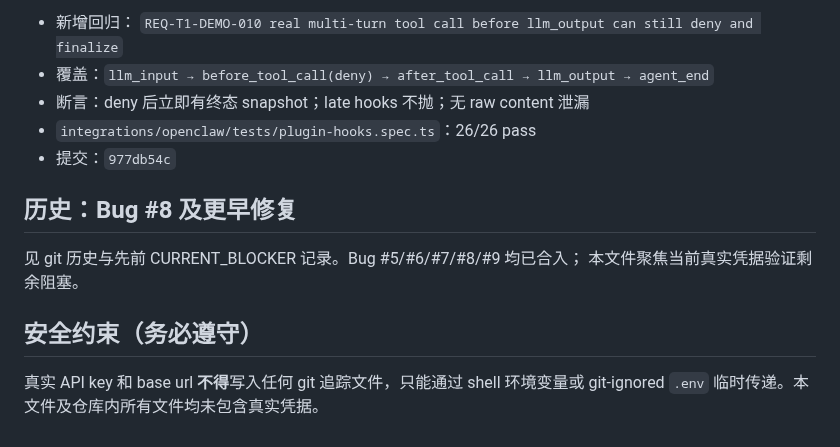
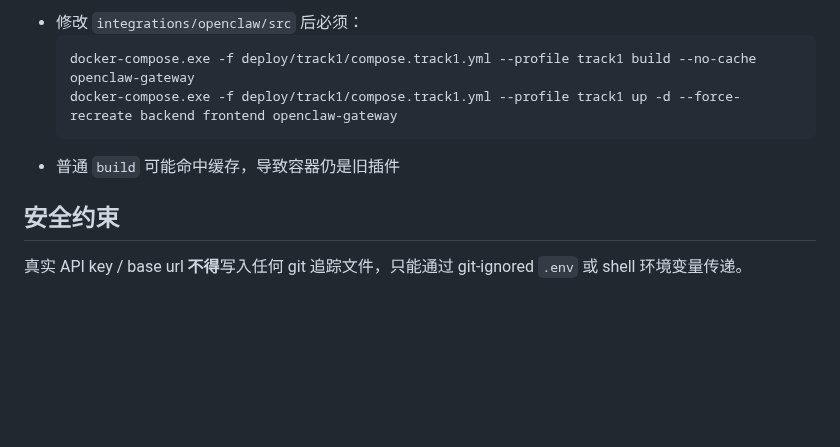
Before and after one commit to Lang-Qiu/Agent-security-platform, a Markdown page: CURRENT_BLOCKER.md, the part around one of its changes. Drawn GitHub-style; blank space fills up the shorter version.

````diff
--- a/CURRENT_BLOCKER.md
+++ b/CURRENT_BLOCKER.md
@@ -53,17 +67,11 @@
 
-- 新增回归：
-  `REQ-T1-DEMO-010 real multi-turn tool call before llm_output can still deny and finalize`
-- 覆盖：`llm_input → before_tool_call(deny) → after_tool_call → llm_output → agent_end`
-- 断言：deny 后立即有终态 snapshot；late hooks 不抛；无 raw content 泄漏
-- `integrations/openclaw/tests/plugin-hooks.spec.ts`：26/26 pass
-- 提交：`977db54c`
+- 修改 `integrations/openclaw/src` 后必须：
+  ```powershell
+  docker-compose.exe -f deploy/track1/compose.track1.yml --profile track1 build --no-cache openclaw-gateway
+  docker-compose.exe -f deploy/track1/compose.track1.yml --profile track1 up -d --force-recreate backend frontend openclaw-gateway
+  ```
+- 普通 `build` 可能命中缓存，导致容器仍是旧插件
 
-## 历史：Bug #8 及更早修复
+## 安全约束
 
-见 git 历史与先前 CURRENT_BLOCKER 记录。Bug #5/#6/#7/#8/#9 均已合入；
-本文件聚焦当前真实凭据验证剩余阻塞。
-
-## 安全约束（务必遵守）
-
-真实 API key 和 base url **不得**写入任何 git 追踪文件，只能通过 shell 环境变量或
-git-ignored `.env` 临时传递。本文件及仓库内所有文件均未包含真实凭据。
+真实 API key / base url **不得**写入任何 git 追踪文件，只能通过 git-ignored `.env` 或 shell 环境变量传递。
````
Also changed, not shown: other parts of CURRENT_BLOCKER.md (+49 -35 lines).
